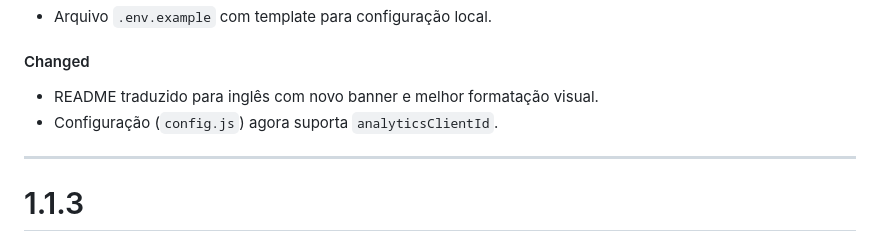
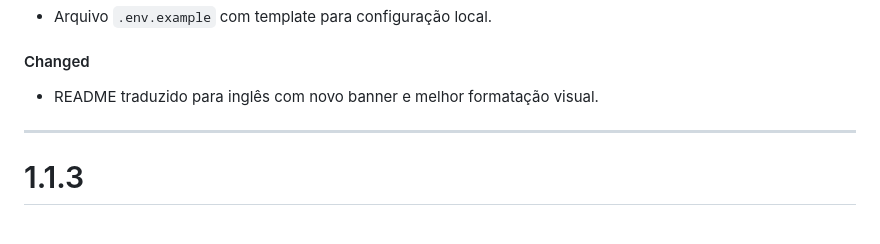
Before and after one commit to ChamPlz/shutdw, a Markdown page: CHANGELOG.md, the part around the change. GitHub-like rendering.

Commit message:
fix(changelog): remove stray analyticsClientId reference after telemetry removal
Clean up leftover mention of config.js analyticsClientId field that was
removed alongside Sentry telemetry in d13b653. The CHANGELOG v1.1.4 entry
incorrectly suggested the analyticsClientId config option still existed.

Co-Authored-By: OpenClaude (free-stack) <openclaude@gitlawb.com>

```diff
--- a/CHANGELOG.md
+++ b/CHANGELOG.md
@@ -7,7 +7,6 @@
 
 #### Changed
 - README traduzido para inglês com novo banner e melhor formatação visual.
-- Configuração (`config.js`) agora suporta `analyticsClientId`.
 
 ---
 
```
